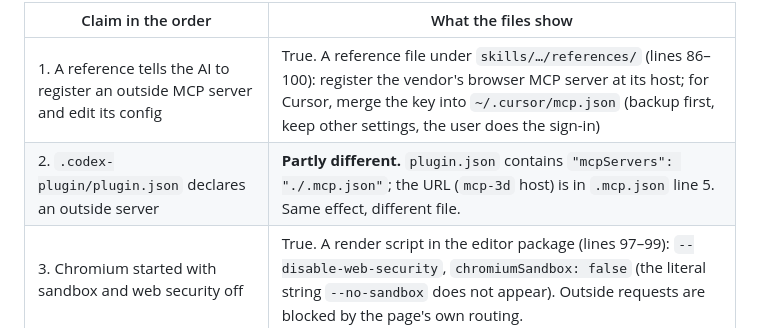
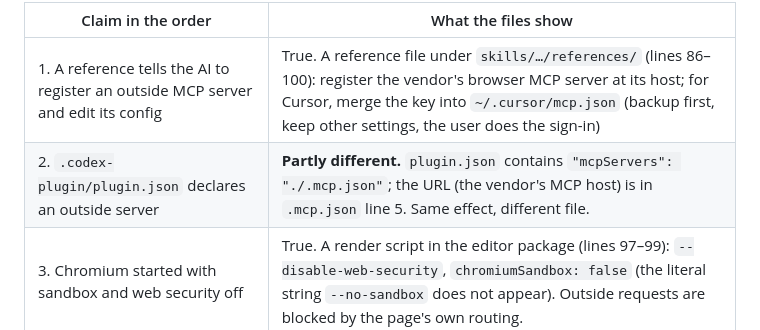
Before and after one commit to KAMANOI/zee, a Markdown page: docs/design/instruction-doc-checks.md, the part around the change. Drawn GitHub-style.

Commit message:
v0.16.0: release date; design doc no longer names the vendor host
Co-Authored-By: Claude Opus 5.5 (1M context) <noreply@anthropic.com>

```diff
--- a/docs/design/instruction-doc-checks.md
+++ b/docs/design/instruction-doc-checks.md
@@ -12,7 +12,7 @@ the checks describe a shape, not a judgement of one project.
 | Claim in the order | What the files show |
 |---|---|
 | 1. A reference tells the AI to register an outside MCP server and edit its config | True. A reference file under `skills/…/references/` (lines 86–100): register the vendor's browser MCP server at its host; for Cursor, merge the key into `~/.cursor/mcp.json` (backup first, keep other settings, the user does the sign-in) |
-| 2. `.codex-plugin/plugin.json` declares an outside server | **Partly different.** `plugin.json` contains `"mcpServers": "./.mcp.json"`; the URL (`mcp-3d` host) is in `.mcp.json` line 5. Same effect, different file. |
+| 2. `.codex-plugin/plugin.json` declares an outside server | **Partly different.** `plugin.json` contains `"mcpServers": "./.mcp.json"`; the URL (the vendor's MCP host) is in `.mcp.json` line 5. Same effect, different file. |
 | 3. Chromium started with sandbox and web security off | True. A render script in the editor package (lines 97–99): `--disable-web-security`, `chromiumSandbox: false` (the literal string `--no-sandbox` does not appear). Outside requests are blocked by the page's own routing. |
 | 4. The editor keeps a vendor sign-in and upload path | True. The editor's canvas module (sign-in and render-upload functions). **Not covered by a static check** (it is application behaviour); reported for a person. |
 | 5. Good side: gitleaks in CI, lint of credential wording / signed URLs, OIDC release | True. `.github/workflows/ci.yml` (gitleaks 8.30.1), `scripts/lint_skills.py` (credential wording, signed-URL parameters), `release.yml` (`id-token: write`, no stored upload credential). |
```
Also changed, not shown: CHANGELOG.md (+1 -1 lines).
